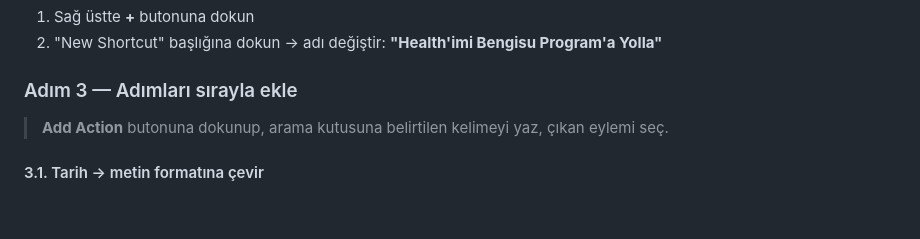
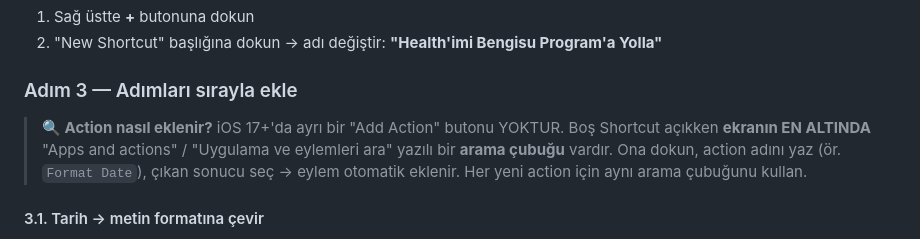
Before and after one commit to bengisusengul/bengisu-program, a Markdown page: HEALTH_SHORTCUT.md, the part around the change. Rendered like a GitHub page; blank space fills up the shorter version.

Commit message:
Clarify how to add actions in modern iOS Shortcuts (no 'Add Action' button)

```diff
--- a/HEALTH_SHORTCUT.md
+++ b/HEALTH_SHORTCUT.md
@@ -33,7 +33,7 @@ iPhone'da yüklü olan **Shortcuts** uygulamasını aç (mavi arka plan, 2 daire
 
 ### Adım 3 — Adımları sırayla ekle
 
-> **Add Action** butonuna dokunup, arama kutusuna belirtilen kelimeyi yaz, çıkan eylemi seç.
+> **🔍 Action nasıl eklenir?** iOS 17+'da ayrı bir "Add Action" butonu YOKTUR. Boş Shortcut açıkken **ekranın EN ALTINDA** "Apps and actions" / "Uygulama ve eylemleri ara" yazılı bir **arama çubuğu** vardır. Ona dokun, action adını yaz (ör. `Format Date`), çıkan sonucu seç → eylem otomatik eklenir. Her yeni action için aynı arama çubuğunu kullan.
 
 #### 3.1. Tarih → metin formatına çevir
 - Action: **Format Date**
```
